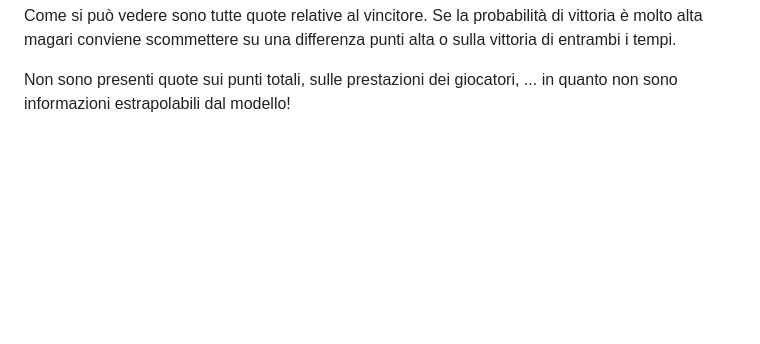
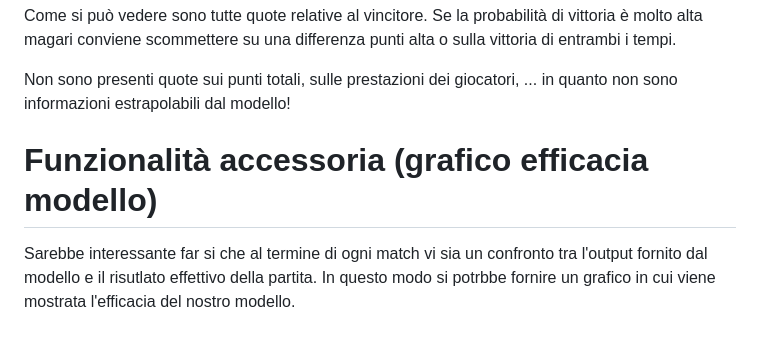
Before and after one commit to RiccardoBarbieri/fanta_nba, a Markdown page: docs/web_app_features.md, the part around the change. Drawn GitHub-style; blank space fills up the shorter version.

Commit message:
WebApp: new feature
Additional functionality (model effectiveness graph)

```diff
--- a/docs/web_app_features.md
+++ b/docs/web_app_features.md
@@ -110,3 +110,8 @@ Di seguito, le principali quote che potrebbero essere di interesse:
 Come si può vedere sono tutte quote relative al vincitore. Se la probabilità di vittoria è molto alta magari conviene scommettere su una differenza punti alta o sulla vittoria di entrambi i tempi.
 
 Non sono presenti quote sui punti totali, sulle prestazioni dei giocatori, ... in quanto non sono informazioni estrapolabili dal modello!
+
+
+# Funzionalità accessoria (grafico efficacia modello)
+Sarebbe interessante far si che al termine di ogni match vi sia un confronto tra l'output fornito dal modello e il risutlato effettivo della partita.
+In questo modo si potrbbe fornire un grafico in cui viene mostrata l'efficacia del nostro modello.
```
